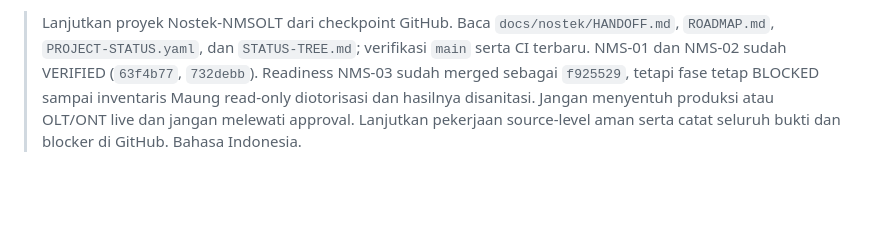
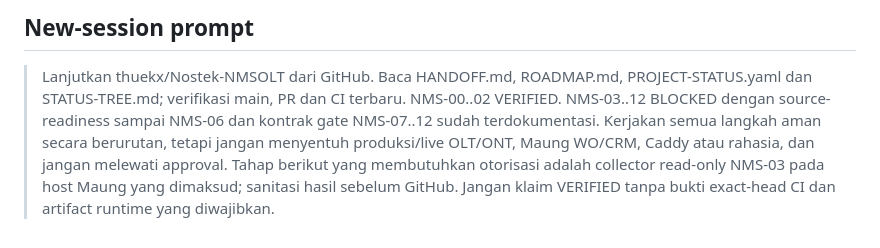
Before and after one commit to thuekx/Nostek-NMSOLT, a Markdown page: docs/nostek/HANDOFF.md, the part around one of its changes. GitHub-like rendering; blank space fills up the shorter version.

```diff
--- a/docs/nostek/HANDOFF.md
+++ b/docs/nostek/HANDOFF.md
@@ -41,2 +88,12 @@ Owner communicates Indonesian, prefers complete executable one-block scripts if
 
-> Lanjutkan proyek Nostek-NMSOLT dari checkpoint GitHub. Baca `docs/nostek/HANDOFF.md`, `ROADMAP.md`, `PROJECT-STATUS.yaml`, dan `STATUS-TREE.md`; verifikasi `main` serta CI terbaru. NMS-01 dan NMS-02 sudah VERIFIED (`63f4b77`, `732debb`). Readiness NMS-03 sudah merged sebagai `f925529`, tetapi fase tetap BLOCKED sampai inventaris Maung read-only diotorisasi dan hasilnya disanitasi. Jangan menyentuh produksi atau OLT/ONT live dan jangan melewati approval. Lanjutkan pekerjaan source-level aman serta catat seluruh bukti dan blocker di GitHub. Bahasa Indonesia.
+## New-session prompt
+
+> Lanjutkan thuekx/Nostek-NMSOLT dari GitHub. Baca HANDOFF.md, ROADMAP.md,
+> PROJECT-STATUS.yaml dan STATUS-TREE.md; verifikasi main, PR dan CI terbaru.
+> NMS-00..02 VERIFIED. NMS-03..12 BLOCKED dengan source-readiness sampai NMS-06
+> dan kontrak gate NMS-07..12 sudah terdokumentasi. Kerjakan semua langkah aman
+> secara berurutan, tetapi jangan menyentuh produksi/live OLT/ONT, Maung WO/CRM,
+> Caddy atau rahasia, dan jangan melewati approval. Tahap berikut yang membutuhkan
+> otorisasi adalah collector read-only NMS-03 pada host Maung yang dimaksud;
+> sanitasi hasil sebelum GitHub. Jangan klaim VERIFIED tanpa bukti exact-head CI
+> dan artifact runtime yang diwajibkan.
```
Also changed, not shown: other parts of docs/nostek/HANDOFF.md (+73 -26 lines).
